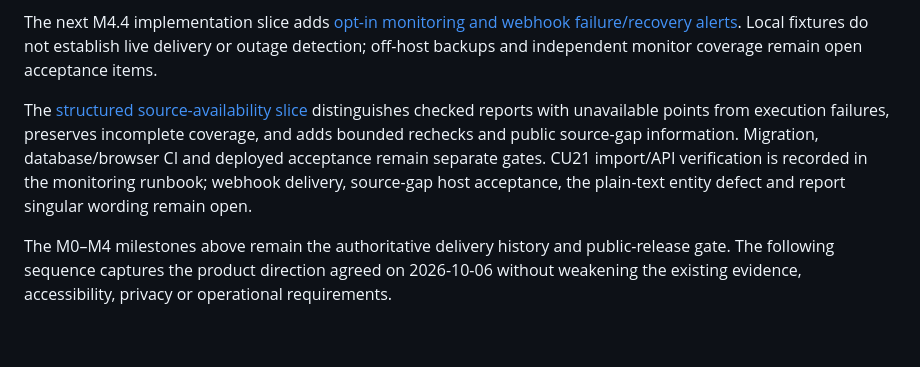
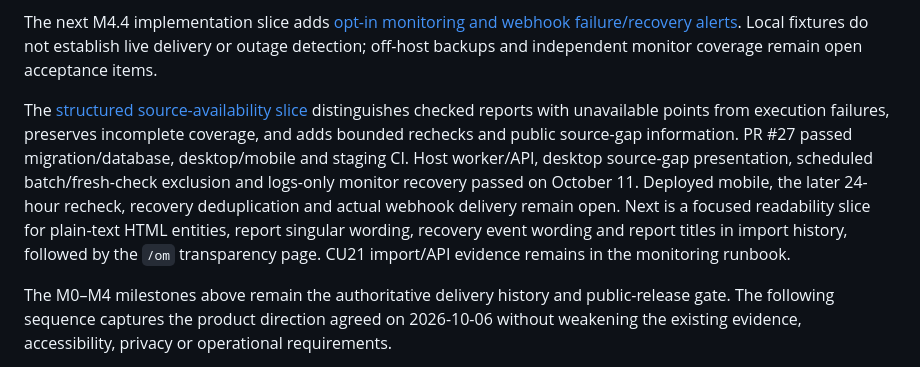
Before and after one commit to DarkmodeBrewing/rikskollen.se, a Markdown page: docs/roadmap.md, the part around the change. GitHub-like rendering; blank space fills up the shorter version.

```diff
--- a/docs/roadmap.md
+++ b/docs/roadmap.md
@@ -56,7 +56,7 @@ M4.3 scheduled-import host observations are recorded in the [test protocol](m4.3
 
 The next M4.4 implementation slice adds [opt-in monitoring and webhook failure/recovery alerts](monitoring-alerts.md). Local fixtures do not establish live delivery or outage detection; off-host backups and independent monitor coverage remain open acceptance items.
 
-The [structured source-availability slice](source-availability.md) distinguishes checked reports with unavailable points from execution failures, preserves incomplete coverage, and adds bounded rechecks and public source-gap information. Migration, database/browser CI and deployed acceptance remain separate gates. CU21 import/API verification is recorded in the monitoring runbook; webhook delivery, source-gap host acceptance, the plain-text entity defect and report singular wording remain open.
+The [structured source-availability slice](source-availability.md) distinguishes checked reports with unavailable points from execution failures, preserves incomplete coverage, and adds bounded rechecks and public source-gap information. PR #27 passed migration/database, desktop/mobile and staging CI. Host worker/API, desktop source-gap presentation, scheduled batch/fresh-check exclusion and logs-only monitor recovery passed on October 11. Deployed mobile, the later 24-hour recheck, recovery deduplication and actual webhook delivery remain open. Next is a focused readability slice for plain-text HTML entities, report singular wording, recovery event wording and report titles in import history, followed by the `/om` transparency page. CU21 import/API evidence remains in the monitoring runbook.
 
 The M0–M4 milestones above remain the authoritative delivery history and public-release gate. The following sequence captures the product direction agreed on 2026-10-06 without weakening the existing evidence, accessibility, privacy or operational requirements.
 
```
Also changed, not shown: docs/monitoring-alerts.md (+7 -1 lines), docs/source-availability.md (+25 -1 lines).
